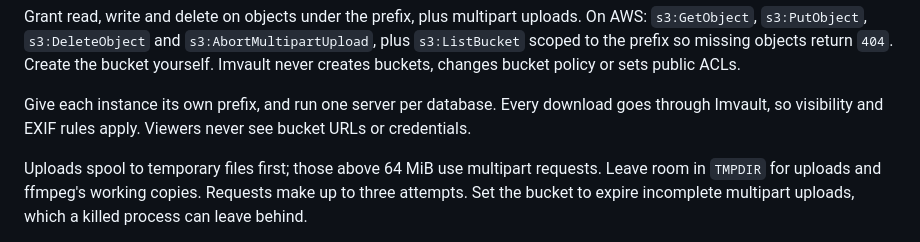
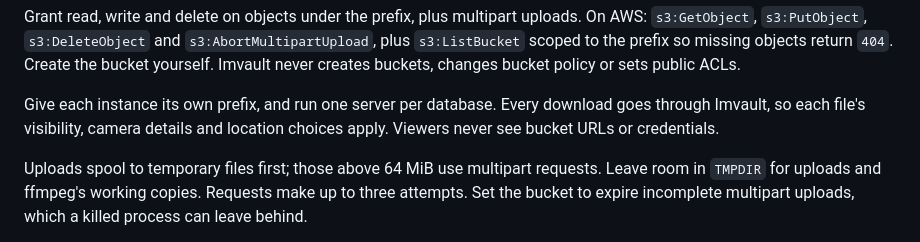
Before and after one commit to airencracken/imvault, a Markdown page: docs/storage.md, the part around the change. GitHub-like rendering.

```diff
--- a/docs/storage.md
+++ b/docs/storage.md
@@ -46,8 +46,8 @@ objects return `404`. Create the bucket yourself. Imvault never creates buckets,
 changes bucket policy or sets public ACLs.
 
 Give each instance its own prefix, and run one server per database. Every
-download goes through Imvault, so visibility and EXIF rules apply. Viewers never
-see bucket URLs or credentials.
+download goes through Imvault, so each file's visibility, camera details and
+location choices apply. Viewers never see bucket URLs or credentials.
 
 Uploads spool to temporary files first; those above 64 MiB use multipart
 requests. Leave room in `TMPDIR` for uploads and ffmpeg's working copies.
```
Also changed, not shown: README.md (+1 -1 lines), docs/accounts.md (+2 -1 lines).
